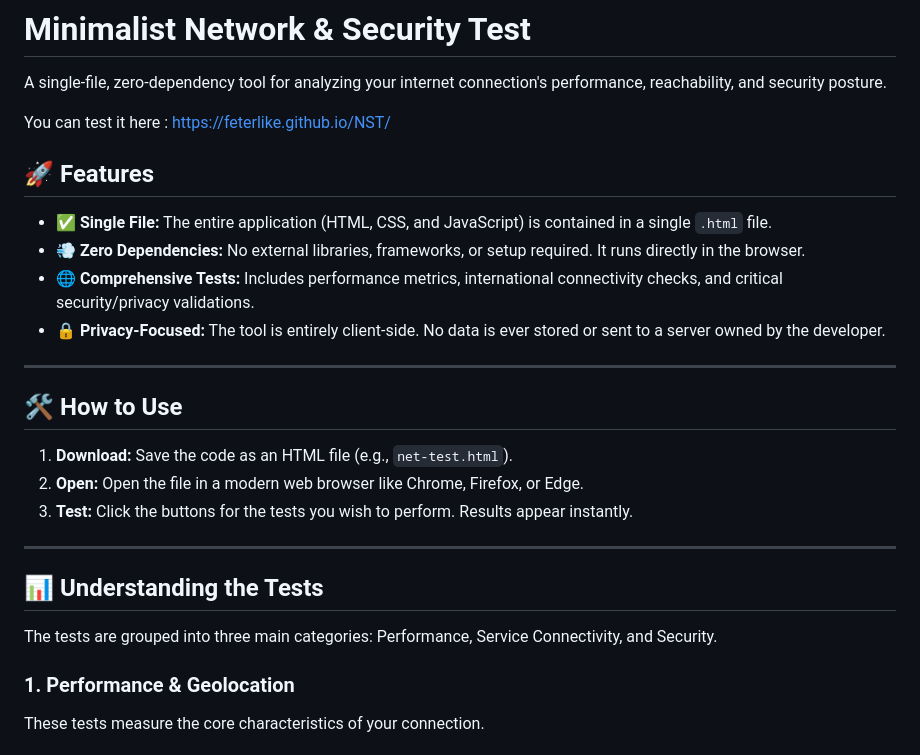
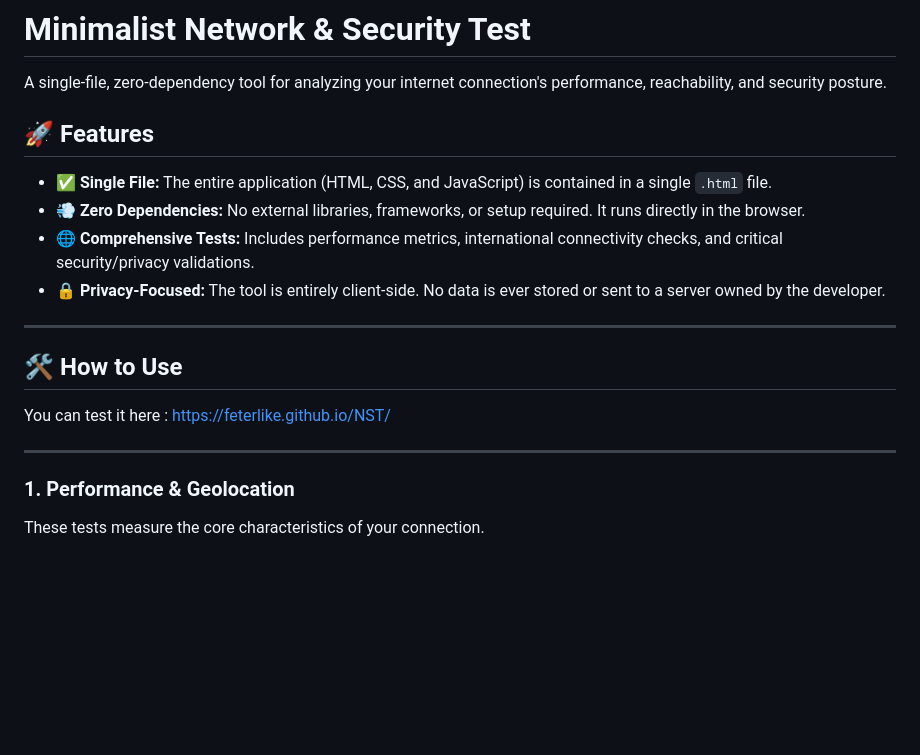
Before and after one commit to Feterlike/NST, a Markdown page: README.md, the part around the change. Rendered like a GitHub page; blank space fills up the shorter version.

```diff
--- a/README.md
+++ b/README.md
@@ -2,7 +2,6 @@
 
 A single-file, zero-dependency tool for analyzing your internet connection's performance, reachability, and security posture.
 
-You can test it here : https://feterlike.github.io/NST/
 
 ## 🚀 Features
 
@@ -15,15 +14,9 @@ You can test it here : https://feterlike.github.io/NST/
 
 ## 🛠️ How to Use
 
-1.  **Download:** Save the code as an HTML file (e.g., `net-test.html`).
-2.  **Open:** Open the file in a modern web browser like Chrome, Firefox, or Edge.
-3.  **Test:** Click the buttons for the tests you wish to perform. Results appear instantly.
+You can test it here : https://feterlike.github.io/NST/
 
 ---
-
-## 📊 Understanding the Tests
-
-The tests are grouped into three main categories: Performance, Service Connectivity, and Security.
 
 ### 1. Performance & Geolocation
 
```
